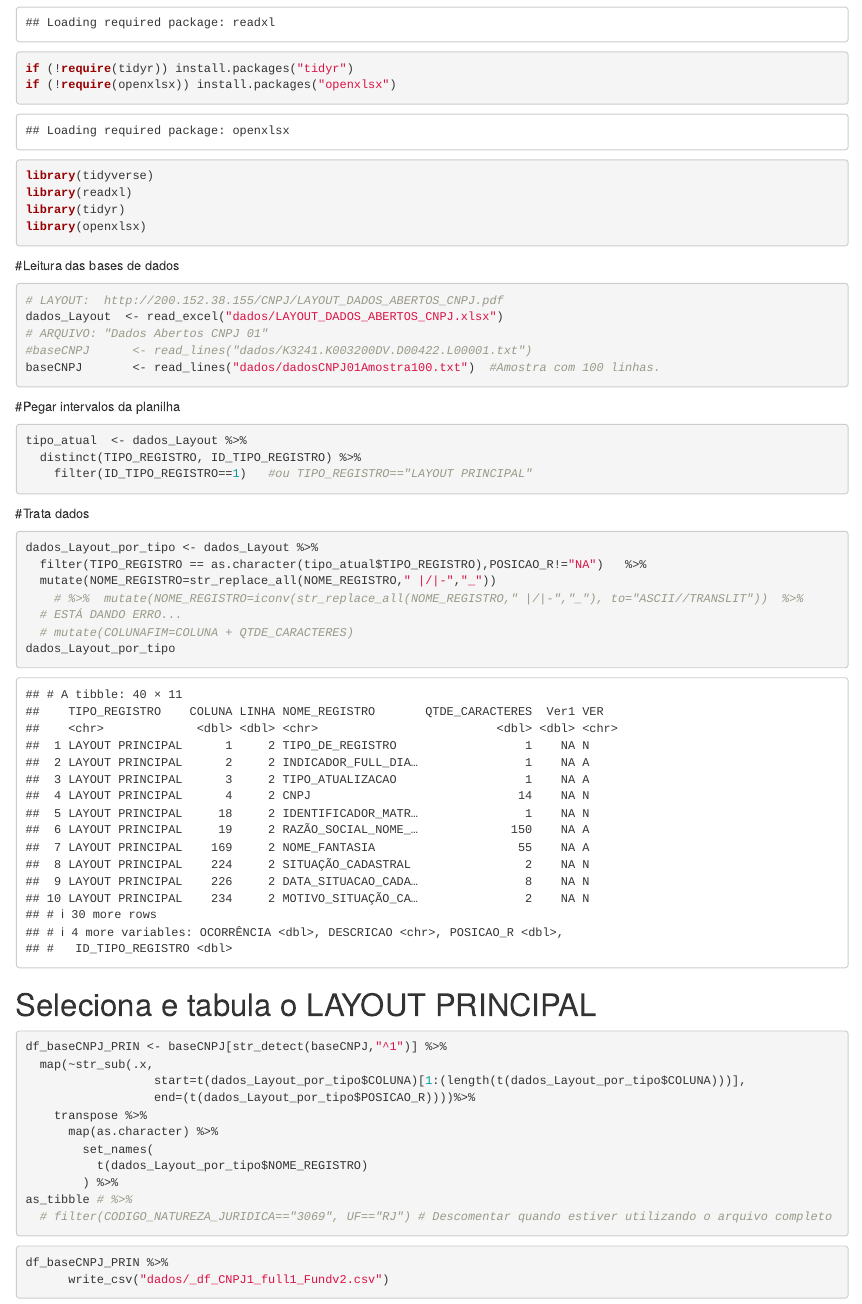
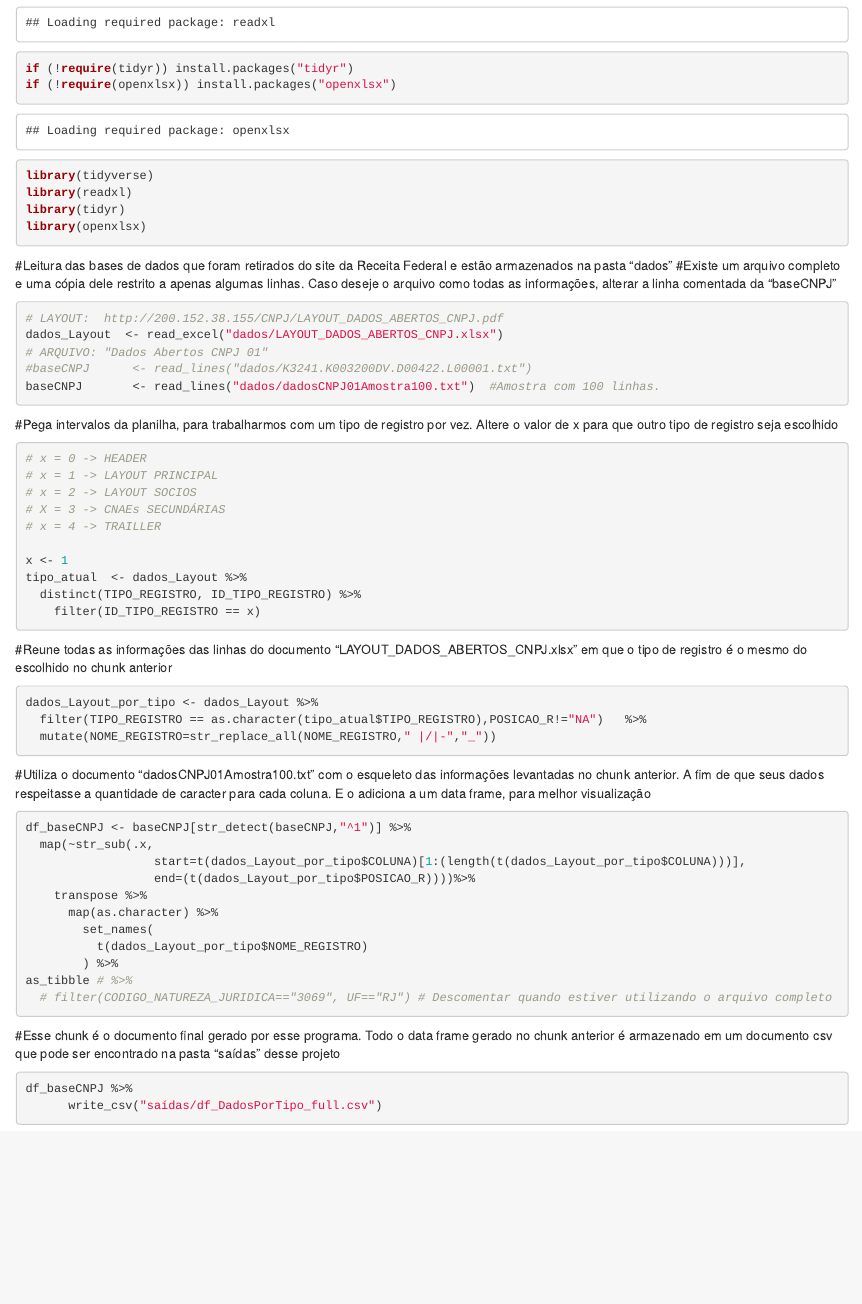
Before and after one commit to professorsoares/R_Base_CNPJ_RF, an R Markdown document (ExtracaoBaseCNPJReceita.Rmd): the page in a window 1100 px wide, from 560 px down. Rendered offline with R 4.5, knitr and Pandoc, with nearby package versions.

Commit message:
Pasta chamada "saídas" foi criada para armazenar todos os documentos finais dos programas. E o programa da receita federal foi comentado a fim de explicar seus chunks. Algumas linhas comentadas que não eram utilizadas foram retiradas para deixar o programa mais limpo

````diff
--- a/ExtracaoBaseCNPJReceita.Rmd
+++ b/ExtracaoBaseCNPJReceita.Rmd
@@ -12,13 +12,16 @@ if (!require(tidyverse)) install.packages("tidyverse")
 if (!require(readxl)) install.packages("readxl")
 if (!require(tidyr)) install.packages("tidyr")
 if (!require(openxlsx)) install.packages("openxlsx")
+
 library(tidyverse)
 library(readxl)
 library(tidyr)
 library(openxlsx)
 ```
 
-#Leitura das bases de dados
+
+#Leitura das bases de dados que foram retirados do site da Receita Federal e estão armazenados na pasta "dados"
+#Existe um arquivo completo e uma cópia dele restrito a apenas algumas linhas. Caso deseje o arquivo como todas as informações, alterar a linha comentada da "baseCNPJ"
 ```{r}
 # LAYOUT:  http://200.152.38.155/CNPJ/LAYOUT_DADOS_ABERTOS_CNPJ.pdf
 dados_Layout  <- read_excel("dados/LAYOUT_DADOS_ABERTOS_CNPJ.xlsx")
@@ -27,29 +30,34 @@ dados_Layout  <- read_excel("dados/LAYOUT_DADOS_ABERTOS_CNPJ.xlsx")
 baseCNPJ       <- read_lines("dados/dadosCNPJ01Amostra100.txt")  #Amostra com 100 linhas.
 ```
 
-#Pegar intervalos da planilha
+
+#Pega intervalos da planilha, para trabalharmos com um tipo de registro por vez. Altere o valor de x para que outro tipo de registro seja escolhido
 ```{r}
+# x = 0 -> HEADER
+# x = 1 -> LAYOUT PRINCIPAL
+# x = 2 -> LAYOUT SOCIOS
+# X = 3 -> CNAEs SECUNDÁRIAS
+# x = 4 -> TRAILLER
+
+x <- 1
 tipo_atual  <- dados_Layout %>%
   distinct(TIPO_REGISTRO, ID_TIPO_REGISTRO) %>%
-    filter(ID_TIPO_REGISTRO==1)   #ou TIPO_REGISTRO=="LAYOUT PRINCIPAL"
+    filter(ID_TIPO_REGISTRO == x)
 ```
 
-#Trata dados
+#Reune todas as informações das linhas do documento "LAYOUT_DADOS_ABERTOS_CNPJ.xlsx" em que o tipo de registro é o mesmo do escolhido no chunk anterior
 ```{r}
 dados_Layout_por_tipo <- dados_Layout %>%
   filter(TIPO_REGISTRO == as.character(tipo_atual$TIPO_REGISTRO),POSICAO_R!="NA")   %>%
   mutate(NOME_REGISTRO=str_replace_all(NOME_REGISTRO," |/|-","_"))
-    # %>%  mutate(NOME_REGISTRO=iconv(str_replace_all(NOME_REGISTRO," |/|-","_"), to="ASCII//TRANSLIT"))  %>%
-  # ESTÁ DANDO ERRO...
-  # mutate(COLUNAFIM=COLUNA + QTDE_CARACTERES)
-dados_Layout_por_tipo
+
 ```
 
 
-# Seleciona e tabula o LAYOUT PRINCIPAL
+#Utiliza o documento "dadosCNPJ01Amostra100.txt" com o esqueleto das informações levantadas no chunk anterior. A fim de que seus dados respeitasse a quantidade de caracter para cada coluna. E o adiciona a um data frame, para melhor visualização
 ```{r}
 
-df_baseCNPJ_PRIN <- baseCNPJ[str_detect(baseCNPJ,"^1")] %>%
+df_baseCNPJ <- baseCNPJ[str_detect(baseCNPJ,"^1")] %>%
   map(~str_sub(.x,
                   start=t(dados_Layout_por_tipo$COLUNA)[1:(length(t(dados_Layout_por_tipo$COLUNA)))],
                   end=(t(dados_Layout_por_tipo$POSICAO_R))))%>%
@@ -63,8 +71,8 @@ as_tibble # %>%
 
 ```
 
-
+#Esse chunk é o documento final gerado por esse programa. Todo o data frame gerado no chunk anterior é armazenado em um documento csv que pode ser encontrado na pasta "saídas" desse projeto
 ```{r}
-df_baseCNPJ_PRIN %>%
-      write_csv("dados/_df_CNPJ1_full1_Fundv2.csv")
+df_baseCNPJ %>%
+      write_csv("saídas/df_DadosPorTipo_full.csv")
 ```
````
